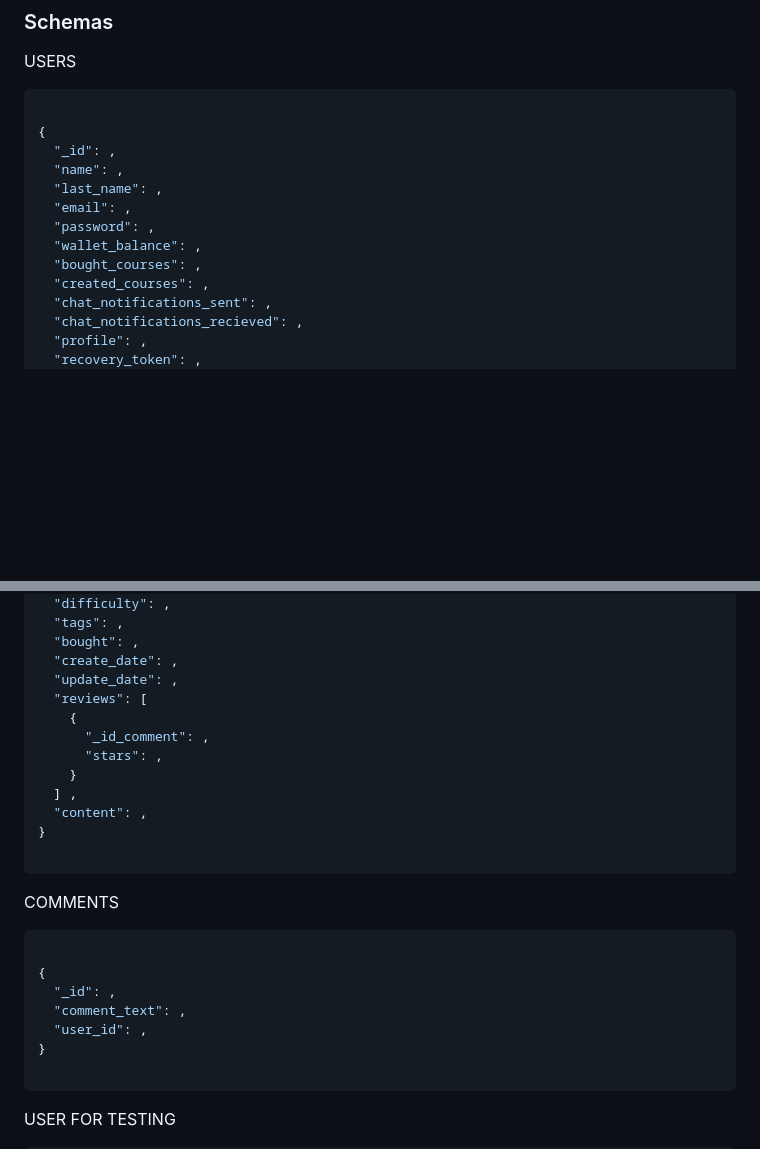
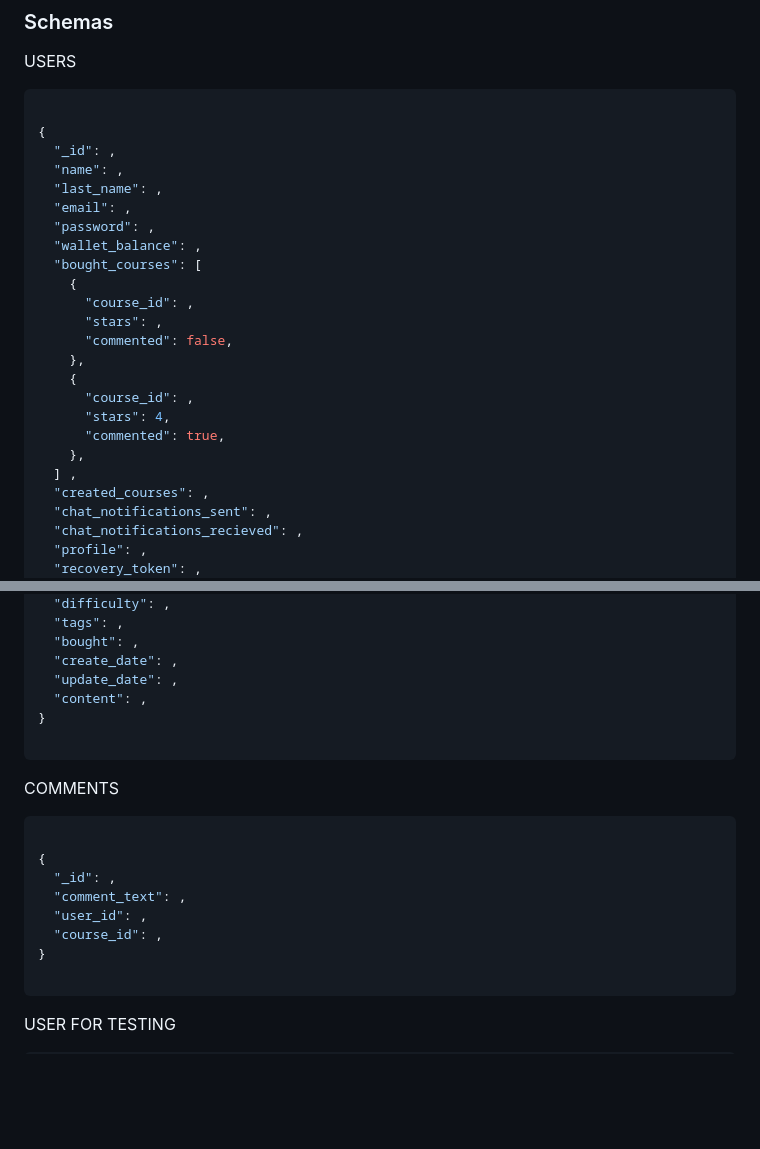
Before and after one commit to factoriaf5-p7/u-know-team3-backend, a Markdown page: README.md, 2 parts joined by grey strips. GitHub-like rendering; blank space fills up the shorter version.

Commit message:
db schema changed

`````diff
--- a/README.md
+++ b/README.md
@@ -77,7 +77,18 @@ USERS
   "email": ,
   "password": ,
   "wallet_balance": ,
-  "bought_courses": ,
+  "bought_courses": [
+    {
+      "course_id": ,
+      "stars": ,
+      "commented": false,
+    },
+    {
+      "course_id": ,
+      "stars": 4,
+      "commented": true,
+    },
+  ] ,
   "created_courses": ,
   "chat_notifications_sent": ,
   "chat_notifications_recieved": ,
@@ -101,12 +112,6 @@ COURSES
   "bought": ,
   "create_date": ,
   "update_date": ,
-  "reviews": [
-    {
-      "_id_comment": ,
-      "stars": ,
-    }
-  ] ,
   "content": ,
 }
 
@@ -120,6 +125,7 @@ COMMENTS
   "_id": ,
   "comment_text": ,
   "user_id": ,
+  "course_id": ,
 }
 
 ````
`````
